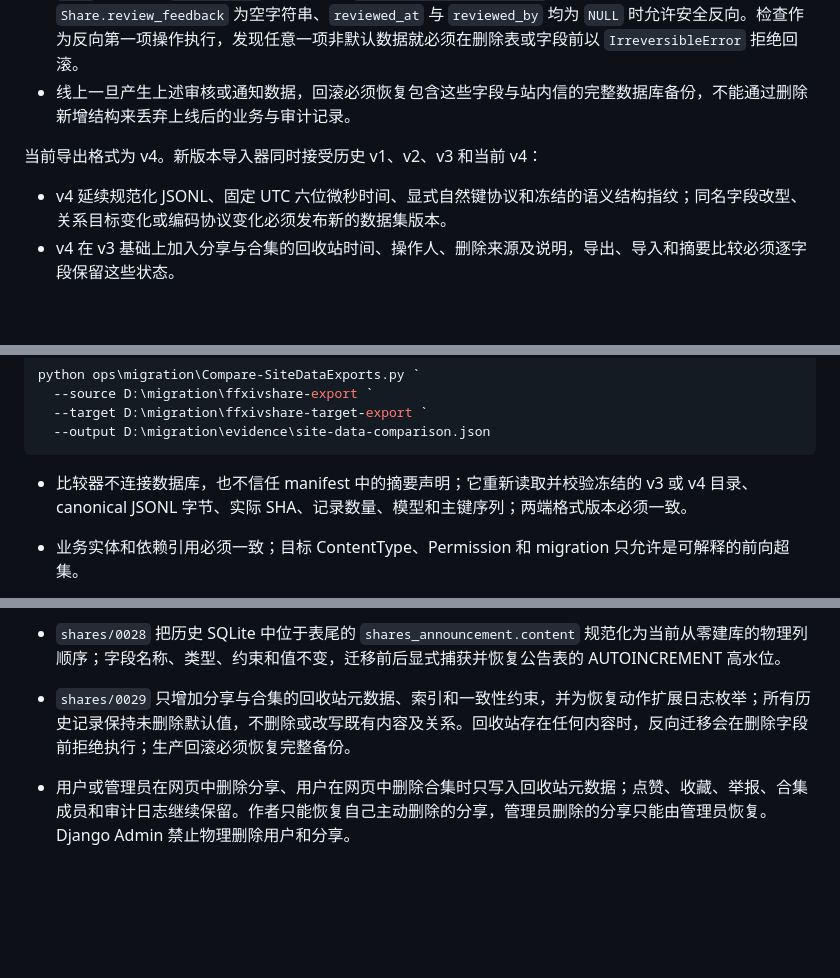
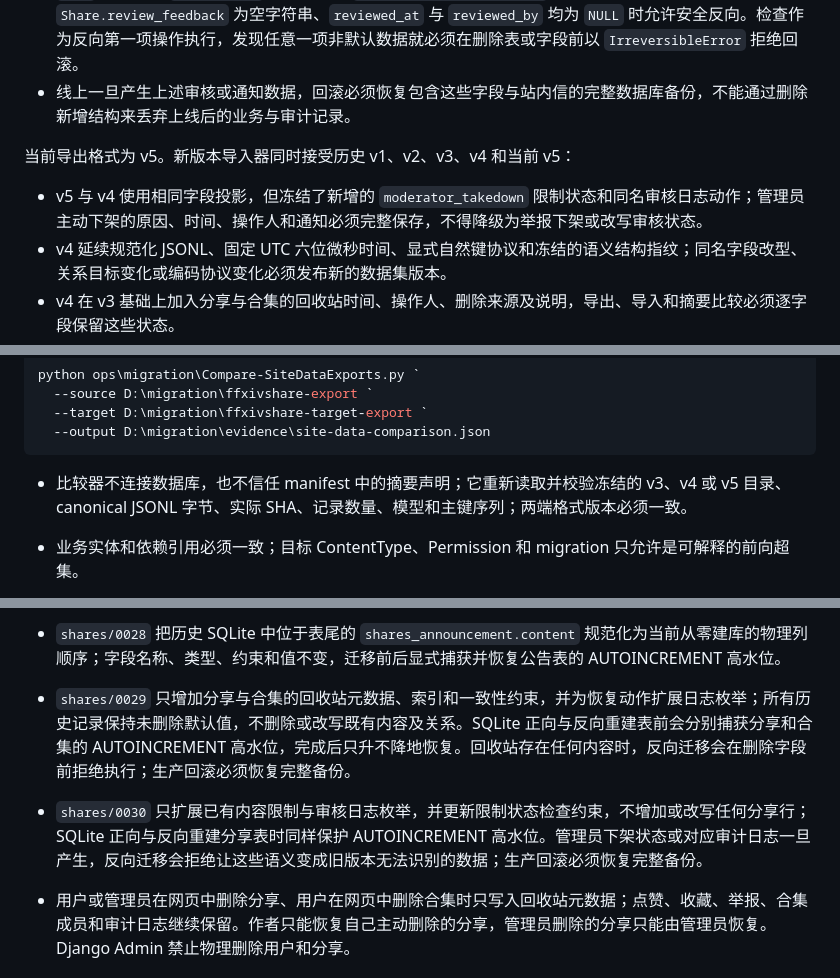
Before and after one commit to MisakaCirno/ff14_zsb, a Markdown page: document/DATA_MIGRATION_CONTRACT.md, 3 parts joined by grey strips. GitHub-like rendering; blank space fills up the shorter version.

````diff
--- a/document/DATA_MIGRATION_CONTRACT.md
+++ b/document/DATA_MIGRATION_CONTRACT.md
@@ -77,8 +77,9 @@ R19 的生产副本验证必须按 `PRODUCTION_COPY_REHEARSAL.md` 执行：先
 - `0019` 仅在所有 `SiteMessage` 为空、全部 `Report.resolution_reason` 为空字符串，并且全部 `Share.review_feedback` 为空字符串、`reviewed_at` 与 `reviewed_by` 均为 `NULL` 时允许安全反向。检查作为反向第一项操作执行，发现任意一项非默认数据就必须在删除表或字段前以 `IrreversibleError` 拒绝回滚。
 - 线上一旦产生上述审核或通知数据，回滚必须恢复包含这些字段与站内信的完整数据库备份，不能通过删除新增结构来丢弃上线后的业务与审计记录。
 
-当前导出格式为 v4。新版本导入器同时接受历史 v1、v2、v3 和当前 v4：
+当前导出格式为 v5。新版本导入器同时接受历史 v1、v2、v3、v4 和当前 v5：
 
+- v5 与 v4 使用相同字段投影，但冻结了新增的 `moderator_takedown` 限制状态和同名审核日志动作；管理员主动下架的原因、时间、操作人和通知必须完整保存，不得降级为举报下架或改写审核状态。
 - v4 延续规范化 JSONL、固定 UTC 六位微秒时间、显式自然键协议和冻结的语义结构指纹；同名字段改型、关系目标变化或编码协议变化必须发布新的数据集版本。
 - v4 在 v3 基础上加入分享与合集的回收站时间、操作人、删除来源及说明，导出、导入和摘要比较必须逐字段保留这些状态。
 - v4 保存 Django Admin 操作日志、完整 ContentType/Permission 目录、源 migration 投影和自增序列高水位。
@@ -126,7 +127,7 @@ python ops\migration\Compare-SiteDataExports.py `
   --output D:\migration\evidence\site-data-comparison.json
 ```
 
-- 比较器不连接数据库，也不信任 manifest 中的摘要声明；它重新读取并校验冻结的 v3 或 v4 目录、canonical JSONL 字节、实际 SHA、记录数量、模型和主键序列；两端格式版本必须一致。
+- 比较器不连接数据库，也不信任 manifest 中的摘要声明；它重新读取并校验冻结的 v3、v4 或 v5 目录、canonical JSONL 字节、实际 SHA、记录数量、模型和主键序列；两端格式版本必须一致。
 - 业务实体和依赖引用必须一致；目标 ContentType、Permission 和 migration 只允许是可解释的前向超集。
 - 升级源库必须保留全部原始源库序列下限；最终目标只检查上述 11 张直接可移植实体表，其有效下限为原始源库与升级源库高水位的较大值。保持相等是合法结果，禁止向下重置或复用已删除 ID；被排除的已观察序列必须记录原始源、升级源、目标三方值和具体原因。目标会话证据必须为空；导出时间、应用版本和数据库引擎只作为来源证据记录，不用于掩盖业务差异。
 - 输出必须位于两个不可变数据集之外且默认拒绝覆盖；任何额外文件、链接、未知结构、摘要变化或不规范 JSON 都会生成失败证据并返回非零状态。
@@ -148,7 +149,8 @@ python ops\migration\Compare-SiteDataExports.py `
 - 每次人工处理后重新运行严格预检，只有 `blocking_errors` 和 `manual_review` 都为空才允许切换。
 - `shares/0027` 固化 2026-07-19 R19 生产快照中四条 `legacy_private` 的逐条人工结论：一条历史下架、三条作者私密。迁移只处理仍为“已通过 + 私有 + 历史待确认”的对应记录，保留 `visibility=private`，并写入确定性 `confirm_restriction`/`release_restriction` 日志；已出现新审核证据或状态变化的记录不会被该结论覆盖。
 - `shares/0028` 把历史 SQLite 中位于表尾的 `shares_announcement.content` 规范化为当前从零建库的物理列顺序；字段名称、类型、约束和值不变，迁移前后显式捕获并恢复公告表的 AUTOINCREMENT 高水位。
-- `shares/0029` 只增加分享与合集的回收站元数据、索引和一致性约束，并为恢复动作扩展日志枚举；所有历史记录保持未删除默认值，不删除或改写既有内容及关系。回收站存在任何内容时，反向迁移会在删除字段前拒绝执行；生产回滚必须恢复完整备份。
+- `shares/0029` 只增加分享与合集的回收站元数据、索引和一致性约束，并为恢复动作扩展日志枚举；所有历史记录保持未删除默认值，不删除或改写既有内容及关系。SQLite 正向与反向重建表前会分别捕获分享和合集的 AUTOINCREMENT 高水位，完成后只升不降地恢复。回收站存在任何内容时，反向迁移会在删除字段前拒绝执行；生产回滚必须恢复完整备份。
+- `shares/0030` 只扩展已有内容限制与审核日志枚举，并更新限制状态检查约束，不增加或改写任何分享行；SQLite 正向与反向重建分享表时同样保护 AUTOINCREMENT 高水位。管理员下架状态或对应审计日志一旦产生，反向迁移会拒绝让这些语义变成旧版本无法识别的数据；生产回滚必须恢复完整备份。
 - 用户或管理员在网页中删除分享、用户在网页中删除合集时只写入回收站元数据；点赞、收藏、举报、合集成员和审计日志继续保留。作者只能恢复自己主动删除的分享，管理员删除的分享只能由管理员恢复。Django Admin 禁止物理删除用户和分享。
 
 ### SQLite 物理结构与序列保真
````
Also changed, not shown: other parts of document/DATA_MIGRATION_CONTRACT.md (+2 -2 lines), document/PROJECT_STATUS.md (+7 -6 lines), document/REFACTORING_BACKLOG.md (+1 -0 lines).
